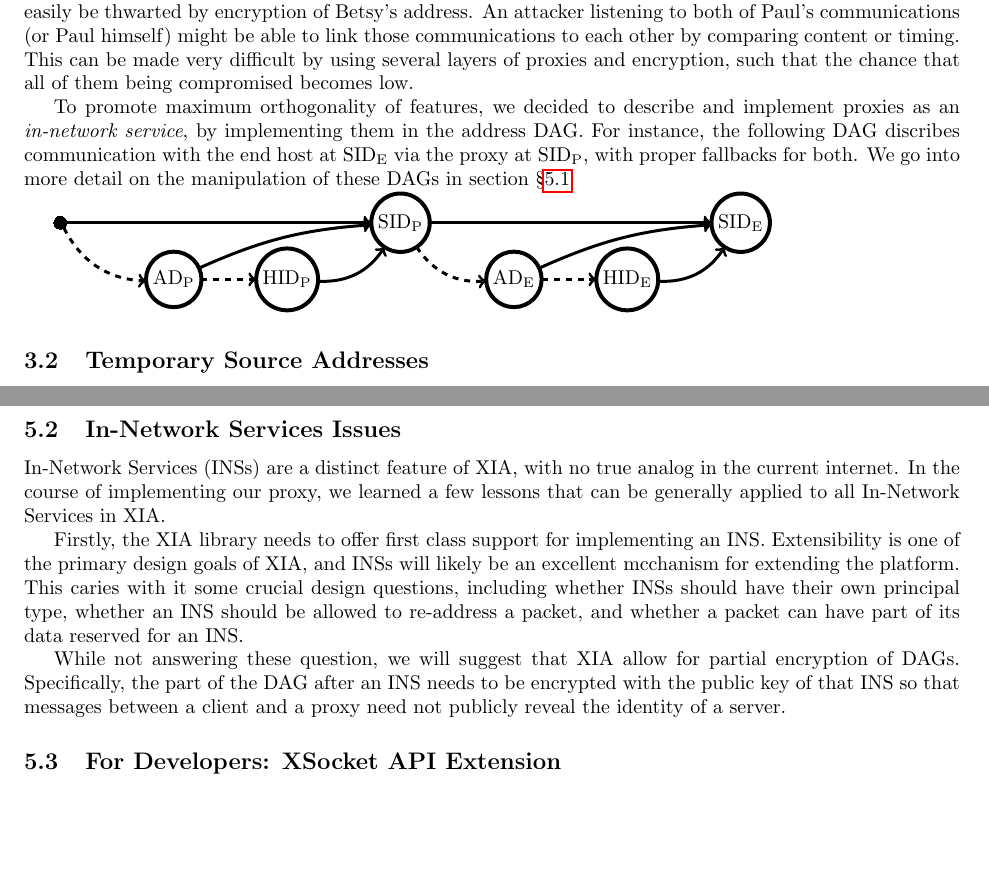
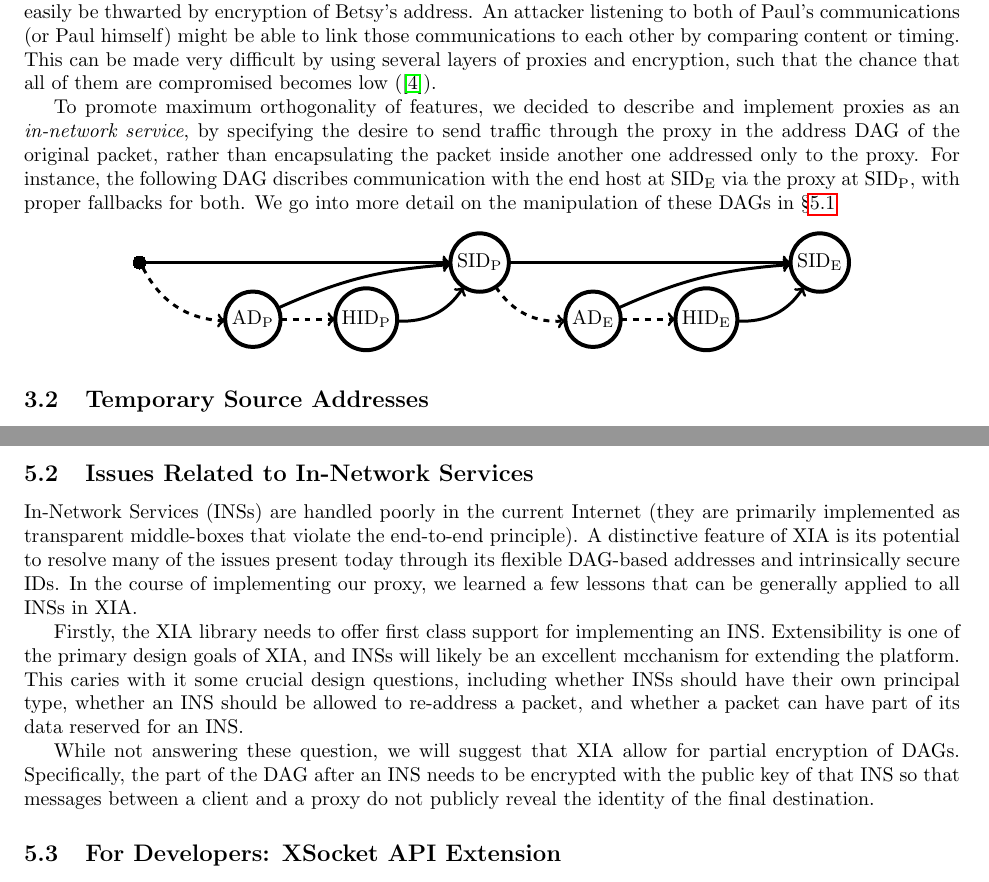
Before and after one commit to nfeltman/XIAnon, a LaTeX document (Final/FinalWriteup.tex): two parts of pages 3 and 7 of 11, joined at a grey line, cut so that both start at the same text, the shorter picture padded with empty space. Compiled offline with pdfLaTeX.

Commit message:
Some tweaks.

```diff
--- a/Final/FinalWriteup.tex
+++ b/Final/FinalWriteup.tex
@@ -115,10 +115,10 @@ We adopt terminology proposed by Pfitzmann and K\"{o}hntopp~\cite{terminology} t
 \label{proxies}
 One simple way for a client to achieve anonymity is to route all traffic through a third party, called a ``proxy."  This proxy forwards all communications in both directions, and generally looks indistinguishable from any other client.  In this way, the proxy is the only agent that needs to know the address of the client.
 
-We consider the example of Amy talking to Betsy using Paul as a proxy.  Betsy alone is unable to link the messages with Amy unless Amy's identity is revealed in the messages themselves.  Similarly, an attacker listening to the communication between Paul and Betsy would be unable to infer Amy's identity.  Alternatively, an attaker listening to the communication between Amy and Paul might be able to link those messages with Betsy, since Betsy's address must be communicated from Amy to Paul at some point.  This can easily be thwarted by encryption of Betsy's address.  An attacker listening to both of Paul's communications (or Paul himself) might be able to link those communications to each other by comparing content or timing.  This can be made very difficult by using several layers of proxies and encryption, such that the chance that all of them being compromised becomes low.
+We consider the example of Amy talking to Betsy using Paul as a proxy.  Betsy alone is unable to link the messages with Amy unless Amy's identity is revealed in the messages themselves.  Similarly, an attacker listening to the communication between Paul and Betsy would be unable to infer Amy's identity.  Alternatively, an attaker listening to the communication between Amy and Paul might be able to link those messages with Betsy, since Betsy's address must be communicated from Amy to Paul at some point.  This can easily be thwarted by encryption of Betsy's address.  An attacker listening to both of Paul's communications (or Paul himself) might be able to link those communications to each other by comparing content or timing.  This can be made very difficult by using several layers of proxies and encryption, such that the chance that all of them are compromised becomes low (\cite{onion}).
 
-To promote maximum orthogonality of features, we decided to describe and implement proxies as an {\em in-network service}, by implementing them in the address DAG.  For instance, the following DAG discribes communication with the end host at SID\textsubscript{E} via the proxy at SID\textsubscript{P}, with proper fallbacks for both.  We go into more detail on the manipulation of these DAGs in section \S\ref{proxy}
-
+To promote maximum orthogonality of features, we decided to describe and implement proxies as an {\em in-network service}, by specifying the desire to send traffic through the proxy in the address DAG of the original packet, rather than encapsulating the packet inside another one addressed only to the proxy.  For instance, the following DAG discribes communication with the end host at SID\textsubscript{E} via the proxy at SID\textsubscript{P}, with proper fallbacks for both.  We go into more detail on the manipulation of these DAGs in \S\ref{proxy}
+\begin{center}
 \begin{tikzpicture}
   \entrynode{A}
   \Vertex[x=6,y=0,L=SID\textsubscript{P}]{B}
@@ -148,6 +148,7 @@ To promote maximum orthogonality of features, we decided to describe and impleme
   \tikzstyle{EdgeStyle}=[bend right, ->]
   \Edge(G)(E)
 \end{tikzpicture}
+\end{center}
 
 \subsection{Temporary Source Addresses}
 \label{temp-ids}
@@ -418,13 +419,13 @@ Envoy, in the interest of keeping minimal state, does not remember this bound so
 
 The client receives the bound source DAG, sending all future communications to it. Thus, the client continues communicating with the host via the proxy, which swaps references to AD\textsubscript{C}:HID\textsubscript{C}:SID\textsubscript{A} with AD\textsubscript{P}:HID\textsubscript{P}:SID\textsubscript{T}, and the end service thinks it is maintaining a persistent connection with AD\textsubscript{P}:HID\textsubscript{P}:SID\textsubscript{T}.
 
-\subsection{In-Network Services Issues}
+\subsection{Issues Related to In-Network Services}
 \label{in-network-services}
-In-Network Services (INSs) are a distinct feature of XIA, with no true analog in the current internet.  In the course of implementing our proxy, we learned a few lessons that can be generally applied to all In-Network Services in XIA.
+In-Network Services (INSs) are handled poorly in the current Internet (they are primarily implemented as transparent middle-boxes that violate the end-to-end principle). A distinctive feature of XIA is its potential to resolve many of the issues present today through its flexible DAG-based addresses and intrinsically secure IDs. In the course of implementing our proxy, we learned a few lessons that can be generally applied to all INSs in XIA.
 
 Firstly, the XIA library needs to offer first class support for implementing an INS.  Extensibility is one of the primary design goals of XIA, and INSs will likely be an excellent mcchanism for extending the platform.  This caries with it some crucial design questions, including whether INSs should have their own principal type, whether an INS should be allowed to re-address a packet, and whether a packet can have part of its data reserved for an INS.
 
-While not answering these question, we will suggest that XIA allow for partial encryption of DAGs.  Specifically, the part of the DAG after an INS needs to be encrypted with the public key of that INS so that messages between a client and a proxy need not publicly reveal the identity of a server.
+While not answering these question, we will suggest that XIA allow for partial encryption of DAGs.  Specifically, the part of the DAG after an INS needs to be encrypted with the public key of that INS so that messages between a client and a proxy do not publicly reveal the identity of the final destination.
 
 \subsection{For Developers: XSocket API Extension}
 \label{api}
```
Also changed, not shown: Final/FinalWriteup.bib (+15 -0 lines), Final/FinalWriteup.pdf.
